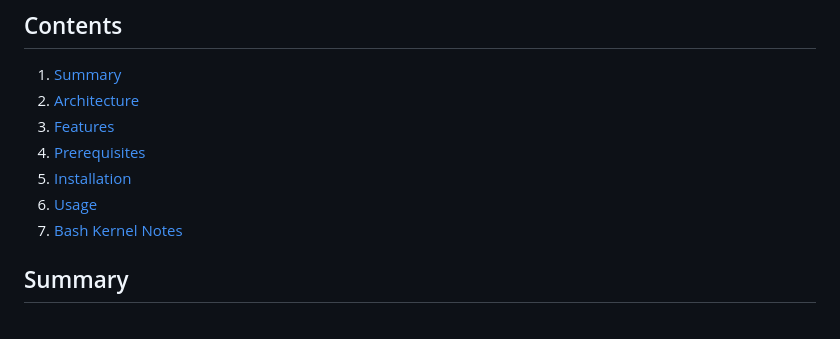
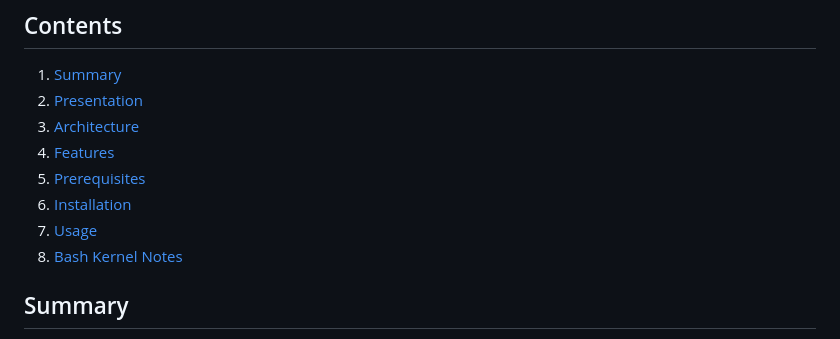
Before and after one commit to joeywhelan/leashed-agent, a Markdown page: README.md, the part around one of its changes. Drawn GitHub-style.

```diff
--- a/README.md
+++ b/README.md
@@ -2,12 +2,13 @@
 
 ## Contents
 1. [Summary](#summary)
-2. [Architecture](#architecture)
-3. [Features](#features)
-4. [Prerequisites](#prerequisites)
-5. [Installation](#installation)
-6. [Usage](#usage)
-7. [Bash Kernel Notes](#bash-kernel)
+2. [Presentation](#presentation)
+3. [Architecture](#architecture)
+4. [Features](#features)
+5. [Prerequisites](#prerequisites)
+6. [Installation](#installation)
+7. [Usage](#usage)
+8. [Bash Kernel Notes](#bash-kernel)
 
 ## Summary <a name="summary"></a>
 This demo explores usage of the Elastic CLI both from human and agent standpoints.  The human is given admin-level access to commands while the agent is restricted to essentially read-only access.
```
Also changed, not shown: other parts of README.md (+3 -0 lines).
